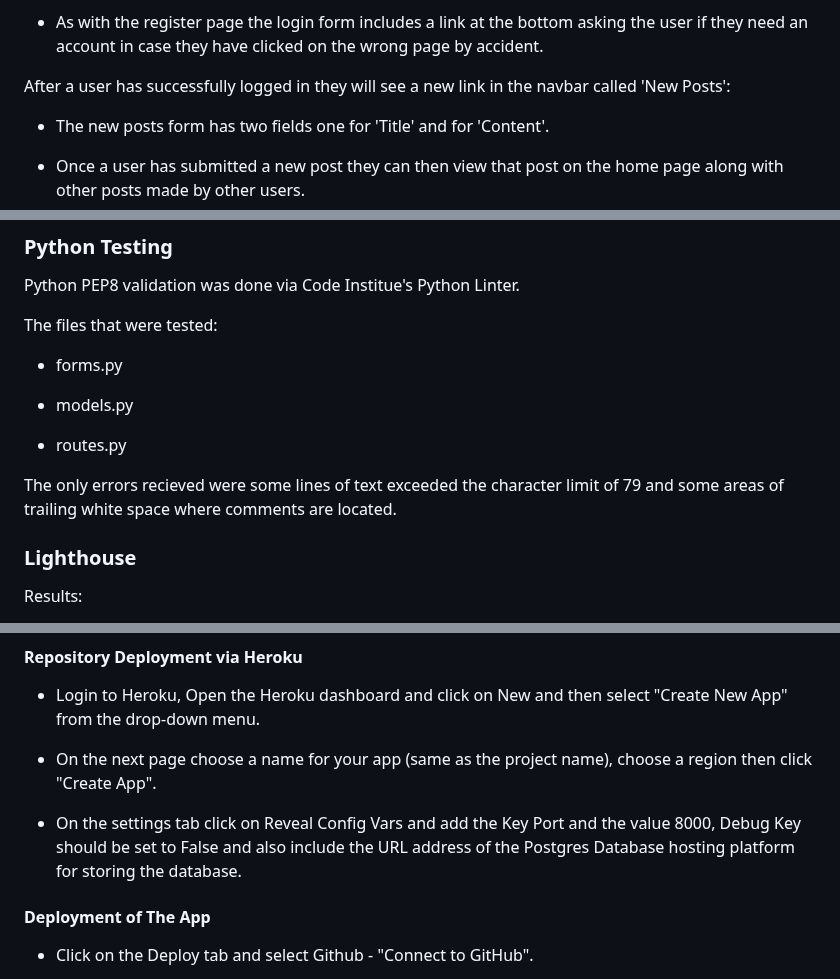
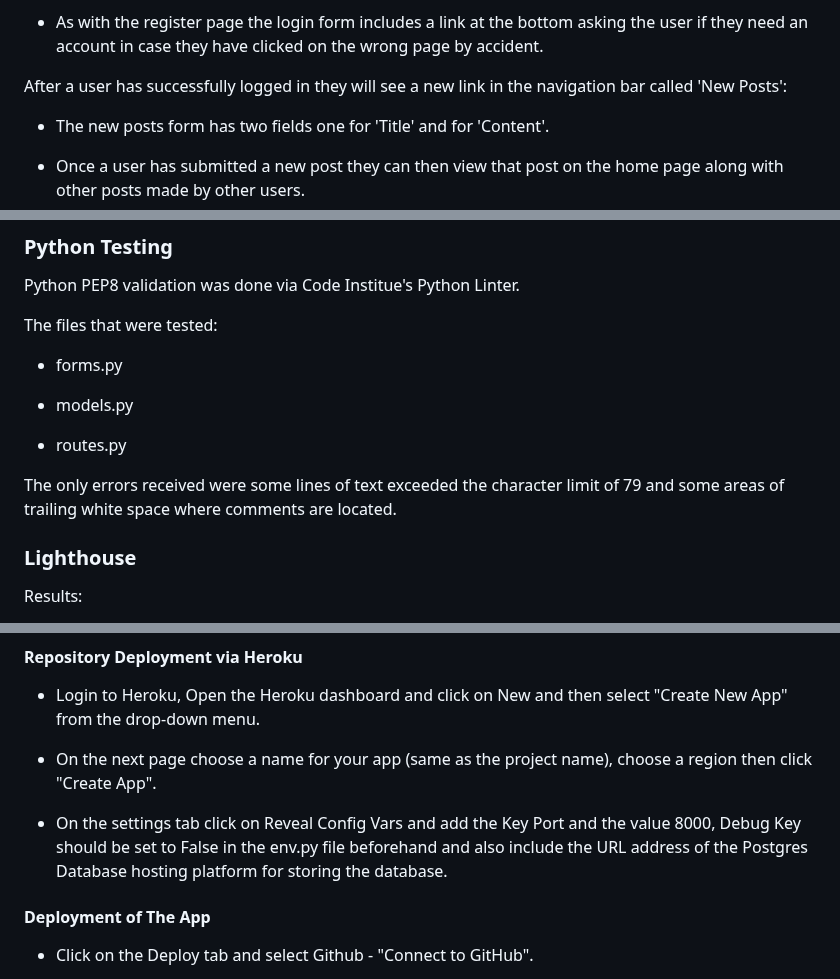
Before and after one commit to KDugg84/CI-Flask-Messenger-MS3-GP, a Markdown page: README.md, 3 parts joined by grey strips. Drawn GitHub-style.

```diff
--- a/README.md
+++ b/README.md
@@ -146,7 +146,7 @@ Other features included in the 'Register' and 'Login' pages are:
 
 * As with the register page the login form includes a link at the bottom asking the user if they need an account in case they have clicked on the wrong page by accident.
 
-After a user has successfully logged in they will see a new link in the navbar called 'New Posts':
+After a user has successfully logged in they will see a new link in the navigation bar called 'New Posts':
 
 * The new posts form has two fields one for 'Title' and for 'Content'.
 
@@ -248,7 +248,7 @@ The files that were tested:
 
 * routes.py
 
-The only errors recieved were some lines of text exceeded the character limit of 79 and some areas of trailing white space where comments are located.
+The only errors received were some lines of text exceeded the character limit of 79 and some areas of trailing white space where comments are located.
 
 ### Lighthouse
 
@@ -370,7 +370,7 @@ To copy a Github repository:
 
 * On the next page choose a name for your app (same as the project name), choose a region then click "Create App".
 
-* On the settings tab click on Reveal Config Vars and add the Key Port and the value 8000, Debug Key should be set to False and also include the URL address of the Postgres Database hosting platform for storing the database.
+* On the settings tab click on Reveal Config Vars and add the Key Port and the value 8000, Debug Key should be set to False in the env.py file beforehand and also include the URL address of the Postgres Database hosting platform for storing the database.
 
 #### Deployment of The App
 
```
Also changed, not shown: other parts of README.md (+10 -10 lines).
